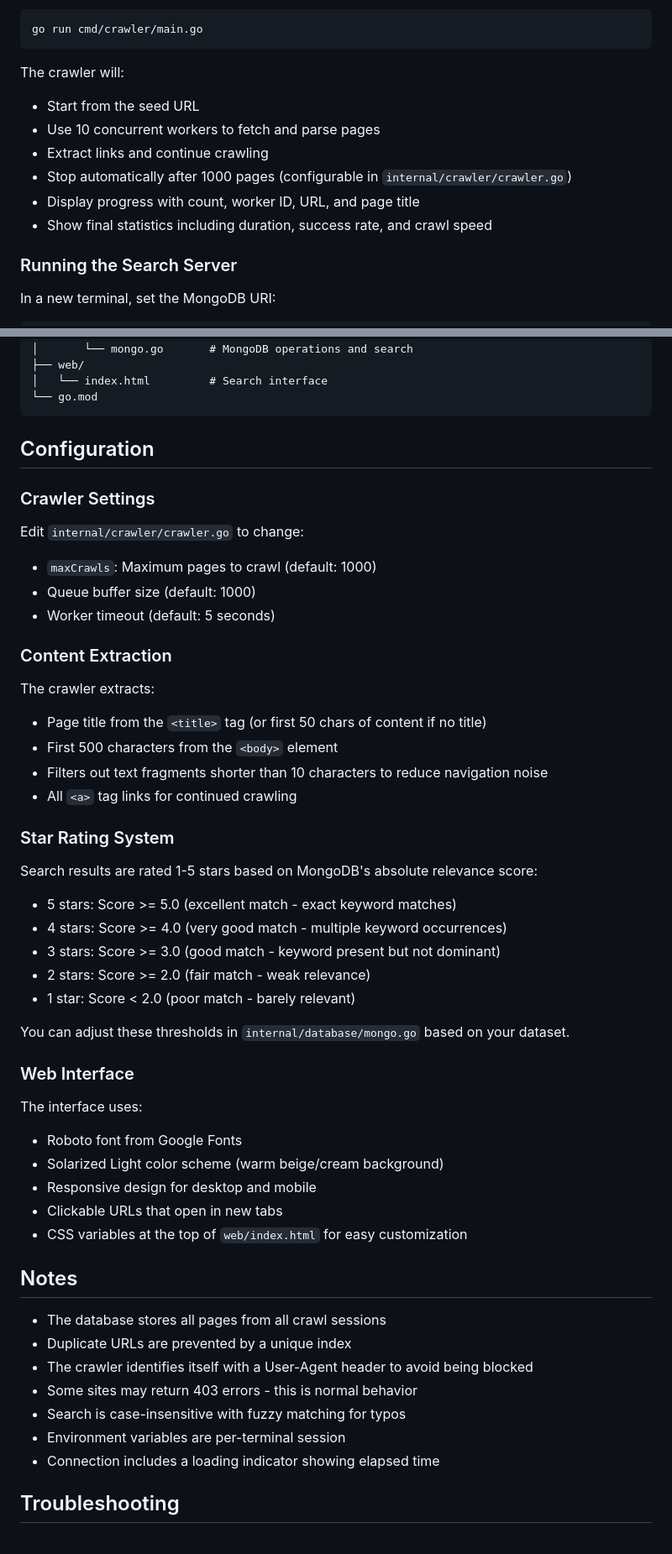
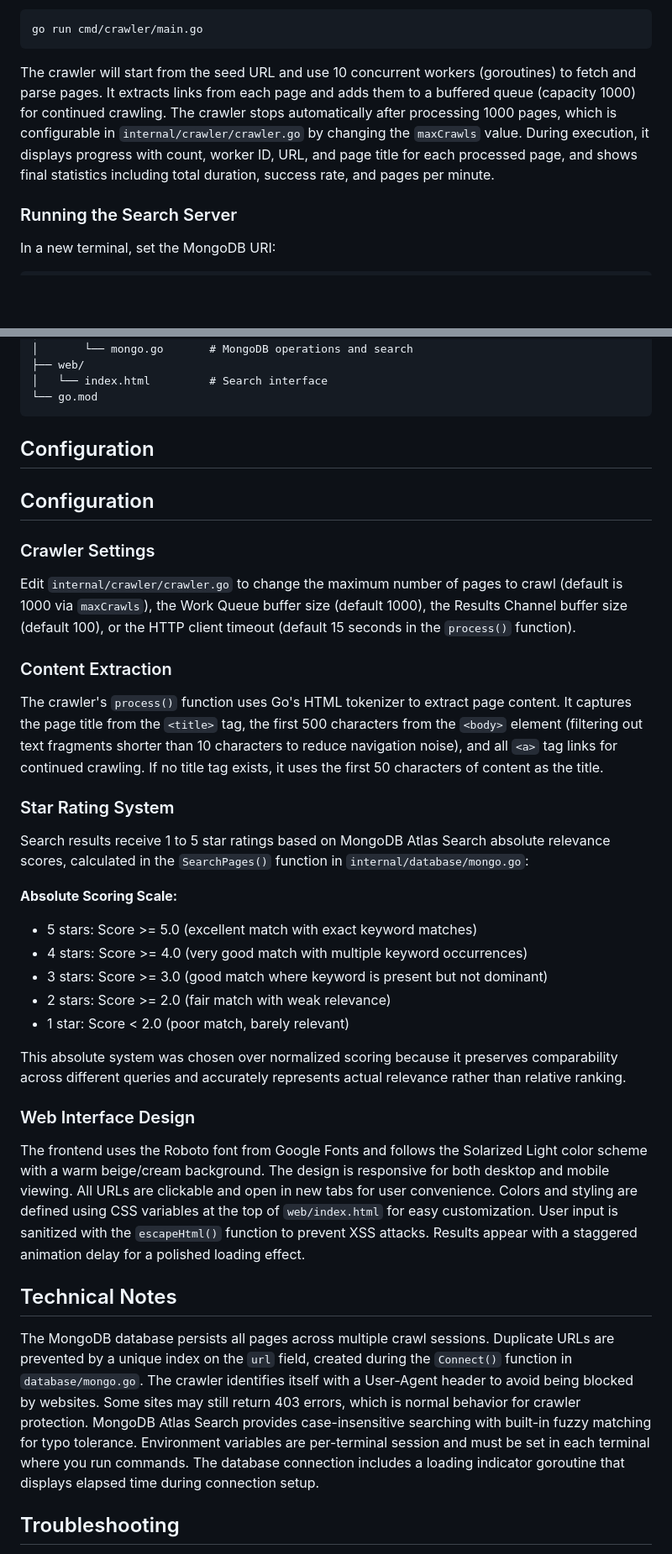
Before and after one commit to awzheng/CrawlStars, a Markdown page: README.md, 2 parts joined by grey strips. Shown at 84% size. Rendered like a GitHub page; blank space fills up the shorter version.

Commit message:
update readme to match finished devlog

````diff
--- a/README.md
+++ b/README.md
@@ -91,13 +112,7 @@ Start crawling:
 go run cmd/crawler/main.go
 ```
 
-The crawler will:
-- Start from the seed URL
-- Use 10 concurrent workers to fetch and parse pages
-- Extract links and continue crawling
-- Stop automatically after 1000 pages (configurable in `internal/crawler/crawler.go`)
-- Display progress with count, worker ID, URL, and page title
-- Show final statistics including duration, success rate, and crawl speed
+The crawler will start from the seed URL and use 10 concurrent workers (goroutines) to fetch and parse pages. It extracts links from each page and adds them to a buffered queue (capacity 1000) for continued crawling. The crawler stops automatically after processing 1000 pages, which is configurable in `internal/crawler/crawler.go` by changing the `maxCrawls` value. During execution, it displays progress with count, worker ID, URL, and page title for each processed page, and shows final statistics including total duration, success rate, and pages per minute.
 
 ### Running the Search Server
 
@@ -170,51 +180,36 @@ CrawlStars/
 
 ## Configuration
 
+## Configuration
+
 ### Crawler Settings
 
-Edit `internal/crawler/crawler.go` to change:
-- `maxCrawls`: Maximum pages to crawl (default: 1000)
-- Queue buffer size (default: 1000)
-- Worker timeout (default: 5 seconds)
+Edit `internal/crawler/crawler.go` to change the maximum number of pages to crawl (default is 1000 via `maxCrawls`), the Work Queue buffer size (default 1000), the Results Channel buffer size (default 100), or the HTTP client timeout (default 15 seconds in the `process()` function).
 
 ### Content Extraction
 
-The crawler extracts:
-- Page title from the `<title>` tag (or first 50 chars of content if no title)
-- First 500 characters from the `<body>` element
-- Filters out text fragments shorter than 10 characters to reduce navigation noise
-- All `<a>` tag links for continued crawling
+The crawler's `process()` function uses Go's HTML tokenizer to extract page content. It captures the page title from the `<title>` tag, the first 500 characters from the `<body>` element (filtering out text fragments shorter than 10 characters to reduce navigation noise), and all `<a>` tag links for continued crawling. If no title tag exists, it uses the first 50 characters of content as the title.
 
 ### Star Rating System
 
-Search results are rated 1-5 stars based on MongoDB's absolute relevance score:
+Search results receive 1 to 5 star ratings based on MongoDB Atlas Search absolute relevance scores, calculated in the `SearchPages()` function in `internal/database/mongo.go`:
 
-- 5 stars: Score >= 5.0 (excellent match - exact keyword matches)
-- 4 stars: Score >= 4.0 (very good match - multiple keyword occurrences)
-- 3 stars: Score >= 3.0 (good match - keyword present but not dominant)
-- 2 stars: Score >= 2.0 (fair match - weak relevance)
-- 1 star: Score < 2.0 (poor match - barely relevant)
+**Absolute Scoring Scale:**
+- 5 stars: Score >= 5.0 (excellent match with exact keyword matches)
+- 4 stars: Score >= 4.0 (very good match with multiple keyword occurrences)
+- 3 stars: Score >= 3.0 (good match where keyword is present but not dominant)
+- 2 stars: Score >= 2.0 (fair match with weak relevance)
+- 1 star: Score < 2.0 (poor match, barely relevant)
 
-You can adjust these thresholds in `internal/database/mongo.go` based on your dataset.
+This absolute system was chosen over normalized scoring because it preserves comparability across different queries and accurately represents actual relevance rather than relative ranking.
 
-### Web Interface
+### Web Interface Design
 
-The interface uses:
-- Roboto font from Google Fonts
-- Solarized Light color scheme (warm beige/cream background)
-- Responsive design for desktop and mobile
-- Clickable URLs that open in new tabs
-- CSS variables at the top of `web/index.html` for easy customization
+The frontend uses the Roboto font from Google Fonts and follows the Solarized Light color scheme with a warm beige/cream background. The design is responsive for both desktop and mobile viewing. All URLs are clickable and open in new tabs for user convenience. Colors and styling are defined using CSS variables at the top of `web/index.html` for easy customization. User input is sanitized with the `escapeHtml()` function to prevent XSS attacks. Results appear with a staggered animation delay for a polished loading effect.
 
-## Notes
+## Technical Notes
 
-- The database stores all pages from all crawl sessions
-- Duplicate URLs are prevented by a unique index
-- The crawler identifies itself with a User-Agent header to avoid being blocked
-- Some sites may return 403 errors - this is normal behavior
-- Search is case-insensitive with fuzzy matching for typos
-- Environment variables are per-terminal session
-- Connection includes a loading indicator showing elapsed time
+The MongoDB database persists all pages across multiple crawl sessions. Duplicate URLs are prevented by a unique index on the `url` field, created during the `Connect()` function in `database/mongo.go`. The crawler identifies itself with a User-Agent header to avoid being blocked by websites. Some sites may still return 403 errors, which is normal behavior for crawler protection. MongoDB Atlas Search provides case-insensitive searching with built-in fuzzy matching for typo tolerance. Environment variables are per-terminal session and must be set in each terminal where you run commands. The database connection includes a loading indicator goroutine that displays elapsed time during connection setup.
 
 ## Troubleshooting
 
````
Also changed, not shown: other parts of README.md (+30 -14 lines).
